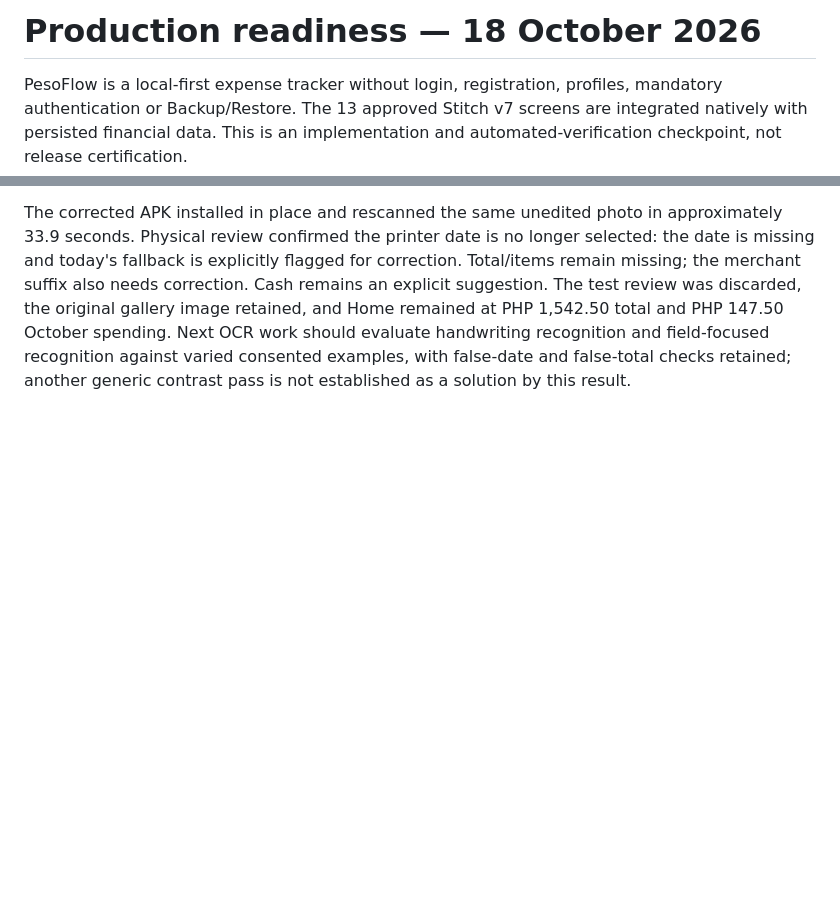
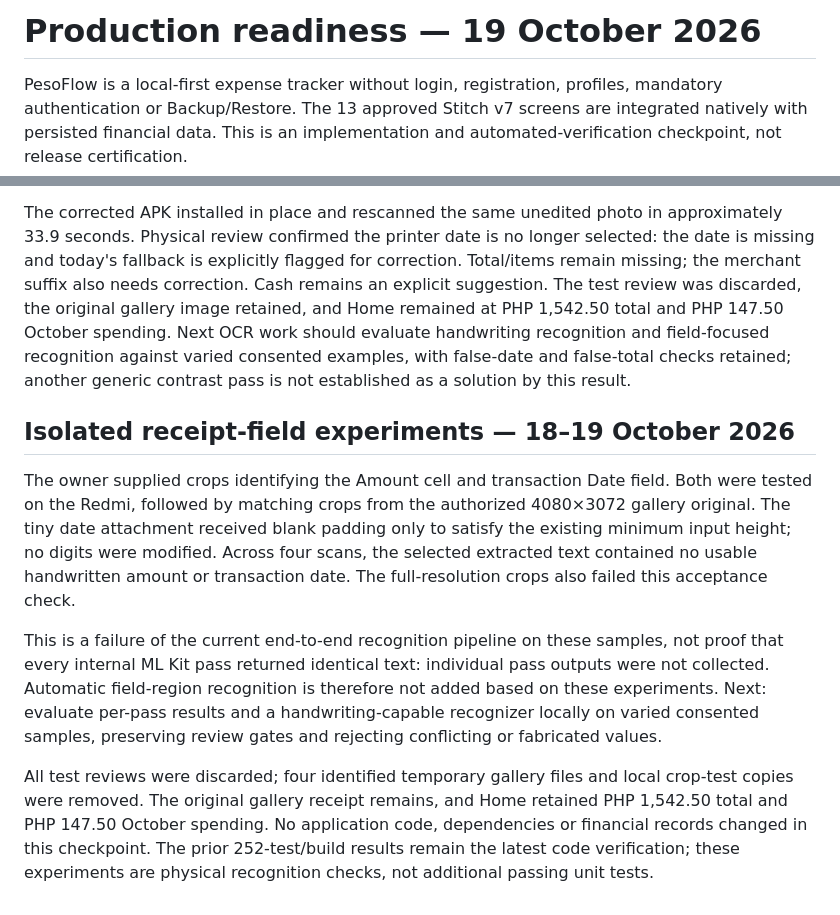
Before and after one commit to Toki001/pesoflow, a Markdown page: docs/production-readiness.md, 2 parts joined by grey strips. Rendered like a GitHub page; blank space fills up the shorter version.

```diff
--- a/docs/production-readiness.md
+++ b/docs/production-readiness.md
@@ -1,4 +1,4 @@
-# Production readiness — 18 October 2026
+# Production readiness — 19 October 2026
 
 PesoFlow is a local-first expense tracker without login, registration, profiles,
 mandatory authentication or Backup/Restore. The 13 approved Stitch v7 screens are
@@ -247,3 +247,26 @@ PHP 147.50 October spending. Next OCR work should evaluate handwriting recogniti
 and field-focused recognition against varied consented examples, with false-date
 and false-total checks retained; another generic contrast pass is not established
 as a solution by this result.
+
+## Isolated receipt-field experiments — 18–19 October 2026
+
+The owner supplied crops identifying the Amount cell and transaction Date field.
+Both were tested on the Redmi, followed by matching crops from the authorized
+4080×3072 gallery original. The tiny date attachment received blank padding only
+to satisfy the existing minimum input height; no digits were modified. Across
+four scans, the selected extracted text contained no usable handwritten amount
+or transaction date. The full-resolution crops also failed this acceptance check.
+
+This is a failure of the current end-to-end recognition pipeline on these samples,
+not proof that every internal ML Kit pass returned identical text: individual
+pass outputs were not collected. Automatic field-region recognition is therefore
+not added based on these experiments. Next: evaluate per-pass results and a
+handwriting-capable recognizer locally on varied consented samples, preserving
+review gates and rejecting conflicting or fabricated values.
+
+All test reviews were discarded; four identified temporary gallery files and
+local crop-test copies were removed. The original gallery receipt remains, and
+Home retained PHP 1,542.50 total and PHP 147.50 October spending. No application
+code, dependencies or financial records changed in this checkpoint. The prior
+252-test/build results remain the latest code verification; these experiments
+are physical recognition checks, not additional passing unit tests.
```
Also changed, not shown: docs/verification/android-device-test.md (+41 -0 lines).
